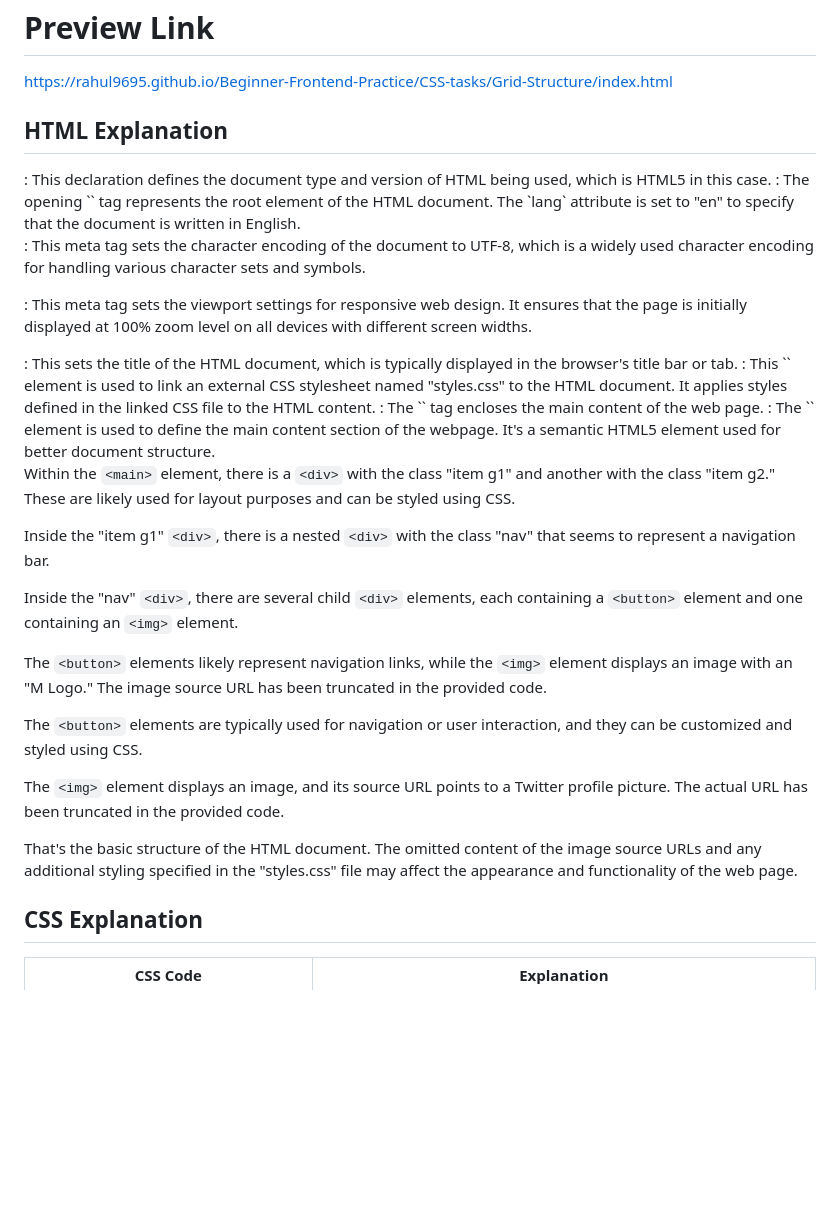
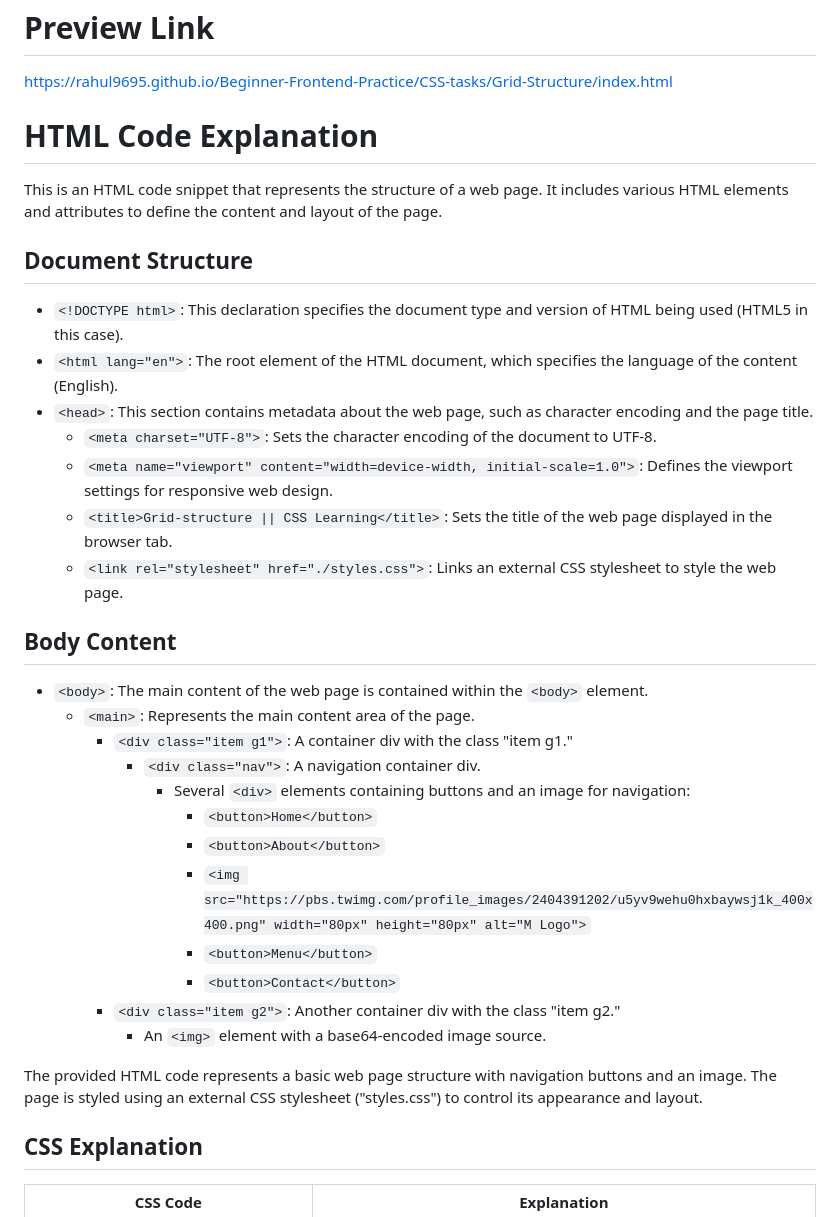
Before and after one commit to rahul9695/Beginner-Frontend-Practice, a Markdown page: CSS-tasks/Grid-Structure/readme.md, the part around the change. Drawn GitHub-style; blank space fills up the shorter version.

```diff
--- a/CSS-tasks/Grid-Structure/readme.md
+++ b/CSS-tasks/Grid-Structure/readme.md
@@ -2,38 +2,36 @@
 
 https://rahul9695.github.io/Beginner-Frontend-Practice/CSS-tasks/Grid-Structure/index.html
 
-## HTML Explanation
-<!DOCTYPE html>: This declaration defines the document type and version of HTML being used, which is HTML5 in this case.
+# HTML Code Explanation
 
-<html lang="en">: The opening `<html>` tag represents the root element of the HTML document. The `lang` attribute is set to "en" to specify that the document is written in English.
+This is an HTML code snippet that represents the structure of a web page. It includes various HTML elements and attributes to define the content and layout of the page.
 
-<head>: The `<head>` section contains metadata about the document, such as character encoding, viewport settings, and links to external resources.
+## Document Structure
 
-<meta charset="UTF-8">: This meta tag sets the character encoding of the document to UTF-8, which is a widely used character encoding for handling various character sets and symbols.
+- `<!DOCTYPE html>`: This declaration specifies the document type and version of HTML being used (HTML5 in this case).
+- `<html lang="en">`: The root element of the HTML document, which specifies the language of the content (English).
+- `<head>`: This section contains metadata about the web page, such as character encoding and the page title.
+  - `<meta charset="UTF-8">`: Sets the character encoding of the document to UTF-8.
+  - `<meta name="viewport" content="width=device-width, initial-scale=1.0">`: Defines the viewport settings for responsive web design.
+  - `<title>Grid-structure || CSS Learning</title>`: Sets the title of the web page displayed in the browser tab.
+  - `<link rel="stylesheet" href="./styles.css">`: Links an external CSS stylesheet to style the web page.
 
-<meta name="viewport" content="width=device-width, initial-scale=1.0">: This meta tag sets the viewport settings for responsive web design. It ensures that the page is initially displayed at 100% zoom level on all devices with different screen widths.
+## Body Content
 
-<title>Grid-structure || CSS Learning</title>: This sets the title of the HTML document, which is typically displayed in the browser's title bar or tab.
+- `<body>`: The main content of the web page is contained within the `<body>` element.
+  - `<main>`: Represents the main content area of the page.
+    - `<div class="item g1">`: A container div with the class "item g1."
+      - `<div class="nav">`: A navigation container div.
+        - Several `<div>` elements containing buttons and an image for navigation:
+          - `<button>Home</button>`
+          - `<button>About</button>`
+          - `<img src="https://pbs.twimg.com/profile_images/2404391202/u5yv9wehu0hxbaywsj1k_400x400.png" width="80px" height="80px" alt="M Logo">`
+          - `<button>Menu</button>`
+          - `<button>Contact</button>`
+    - `<div class="item g2">`: Another container div with the class "item g2."
+      - An `<img>` element with a base64-encoded image source.
 
-<link rel="stylesheet" href="./styles.css">: This `<link>` element is used to link an external CSS stylesheet named "styles.css" to the HTML document. It applies styles defined in the linked CSS file to the HTML content.
-
-<body>: The `<body>` tag encloses the main content of the web page.
-
-<main>: The `<main>` element is used to define the main content section of the webpage. It's a semantic HTML5 element used for better document structure.
-
-Within the `<main>` element, there is a `<div>` with the class "item g1" and another with the class "item g2." These are likely used for layout purposes and can be styled using CSS.
-
-Inside the "item g1" `<div>`, there is a nested `<div>` with the class "nav" that seems to represent a navigation bar.
-
-Inside the "nav" `<div>`, there are several child `<div>` elements, each containing a `<button>` element and one containing an `<img>` element.
-
-The `<button>` elements likely represent navigation links, while the `<img>` element displays an image with an "M Logo." The image source URL has been truncated in the provided code.
-
-The `<button>` elements are typically used for navigation or user interaction, and they can be customized and styled using CSS.
-
-The `<img>` element displays an image, and its source URL points to a Twitter profile picture. The actual URL has been truncated in the provided code.
-
-That's the basic structure of the HTML document. The omitted content of the image source URLs and any additional styling specified in the "styles.css" file may affect the appearance and functionality of the web page.
+The provided HTML code represents a basic web page structure with navigation buttons and an image. The page is styled using an external CSS stylesheet ("styles.css") to control its appearance and layout.
 
 
 ## CSS Explanation
```
